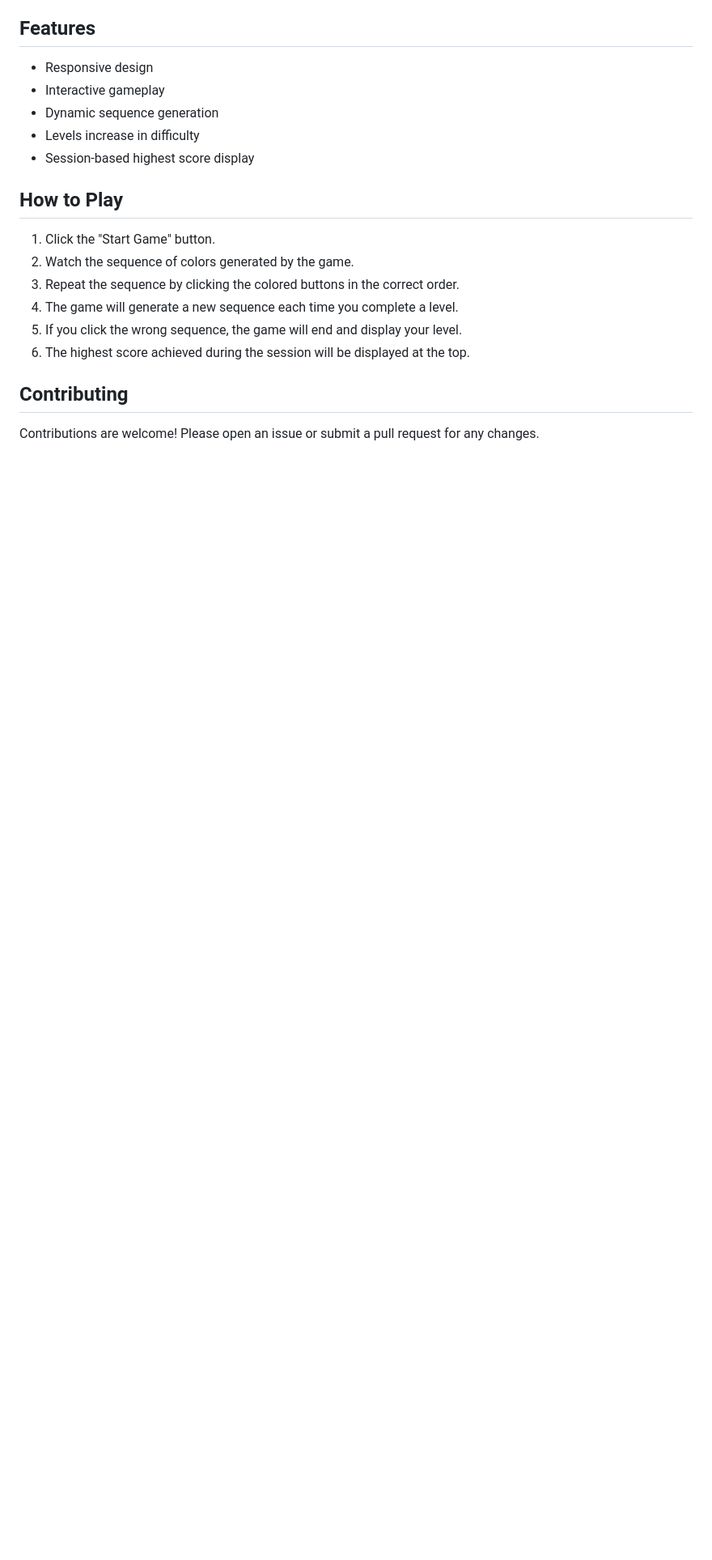
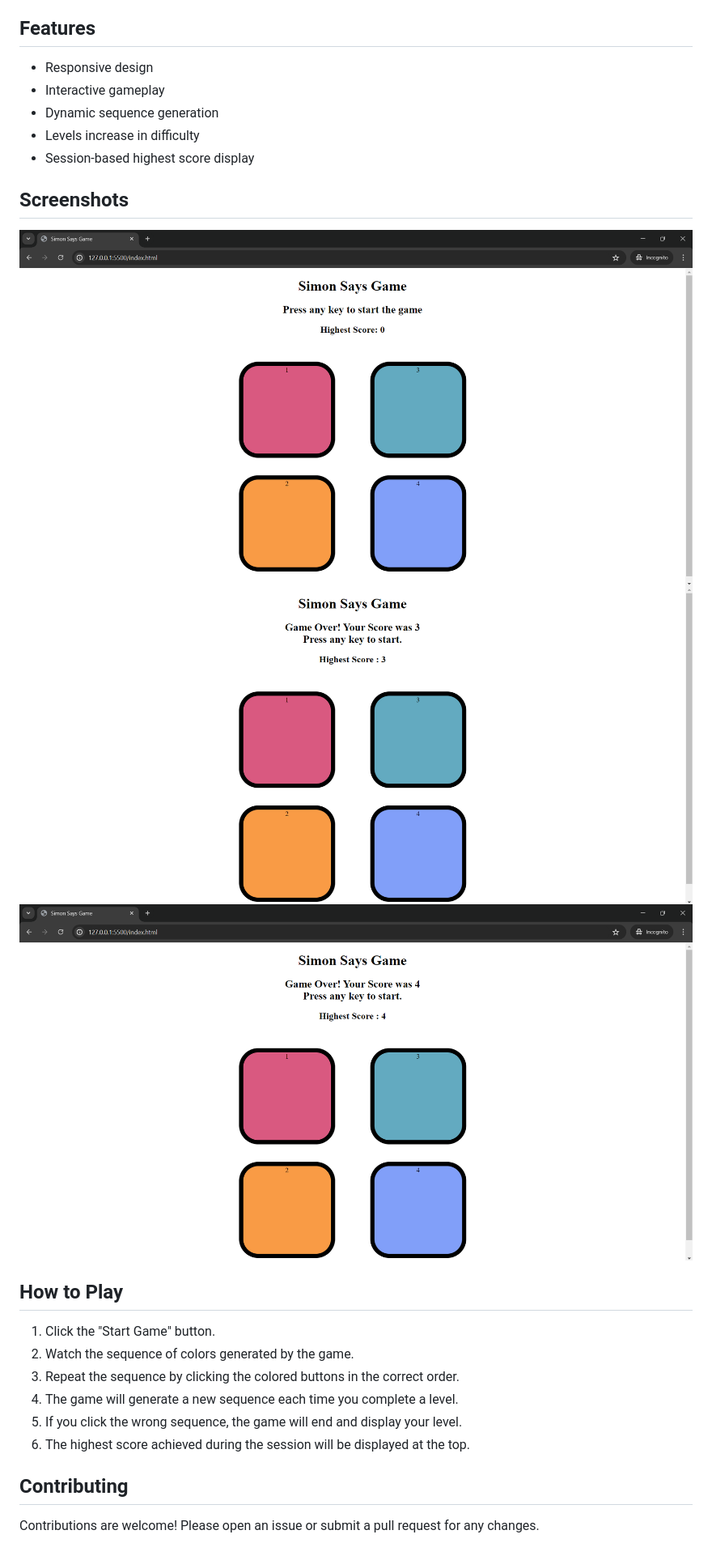
Before and after one commit to Anurag-Jethi/Simon-says-game, a Markdown page: README.md, the part around the change. Shown: that part at 81% size. Drawn GitHub-style; pictures changed too: Screenshots/Screenshot1.png (added), Screenshots/Screenshot2.png (added), Screenshots/Screenshot3.png (added); blank space fills up the shorter version.

```diff
--- a/README.md
+++ b/README.md
@@ -9,6 +9,11 @@ This is a simple Simon Says game built with HTML, CSS, and JavaScript. The game
 - Levels increase in difficulty
 - Session-based highest score display
 
+## Screenshots
+![screenshot](/Screenshots/Screenshot1.png)
+![screenshot](/Screenshots/Screenshot2.png)
+![screenshot](/Screenshots/Screenshot3.png)
+
 ## How to Play
 1. Click the "Start Game" button.
 2. Watch the sequence of colors generated by the game.
```
